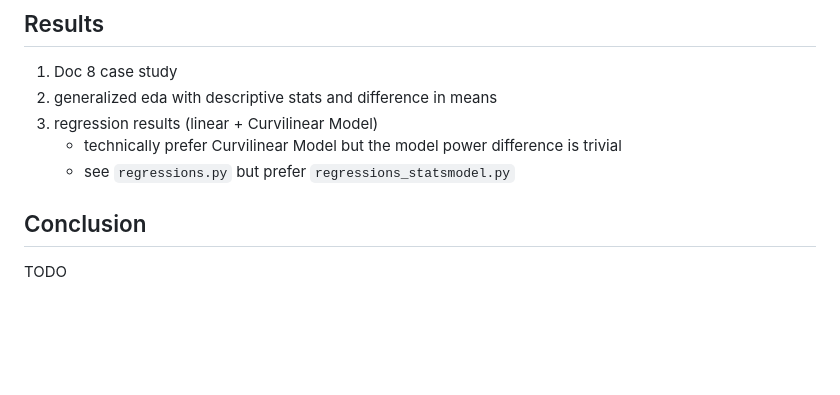
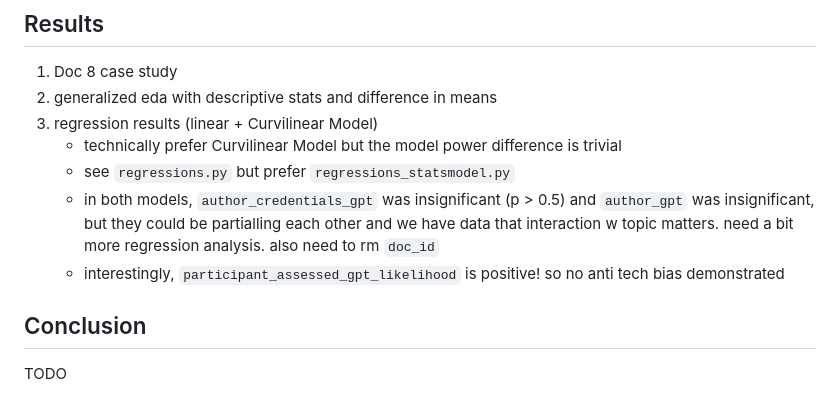
Before and after one commit to Vandivier/research-dissertation-case-for-alt-ed, a Markdown page: papers/gpt-4-econ-productivity/paper.md, the part around the change. Rendered like a GitHub page; blank space fills up the shorter version.

Commit message:
docs: some regression notes

```diff
--- a/papers/gpt-4-econ-productivity/paper.md
+++ b/papers/gpt-4-econ-productivity/paper.md
@@ -122,6 +122,8 @@ TODO
 3. regression results (linear + Curvilinear Model)
    - technically prefer Curvilinear Model but the model power difference is trivial
    - see `regressions.py` but prefer `regressions_statsmodel.py`
+   - in both models, `author_credentials_gpt` was insignificant (p > 0.5) and `author_gpt` was insignificant, but they could be partialling each other and we have data that interaction w topic matters. need a bit more regression analysis. also need to rm `doc_id`
+   - interestingly, `participant_assessed_gpt_likelihood` is positive! so no anti tech bias demonstrated
 
 ## Conclusion
 
```
